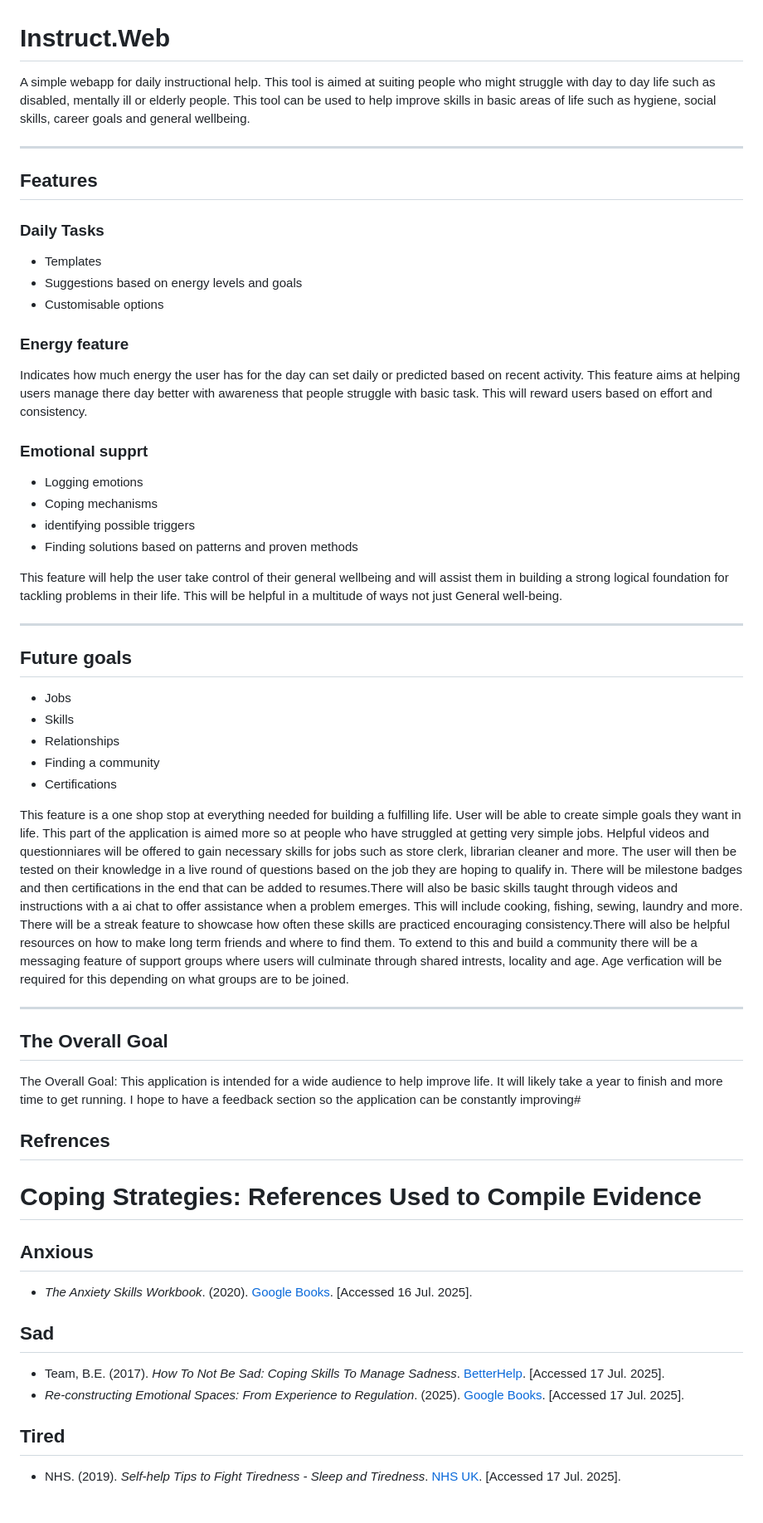
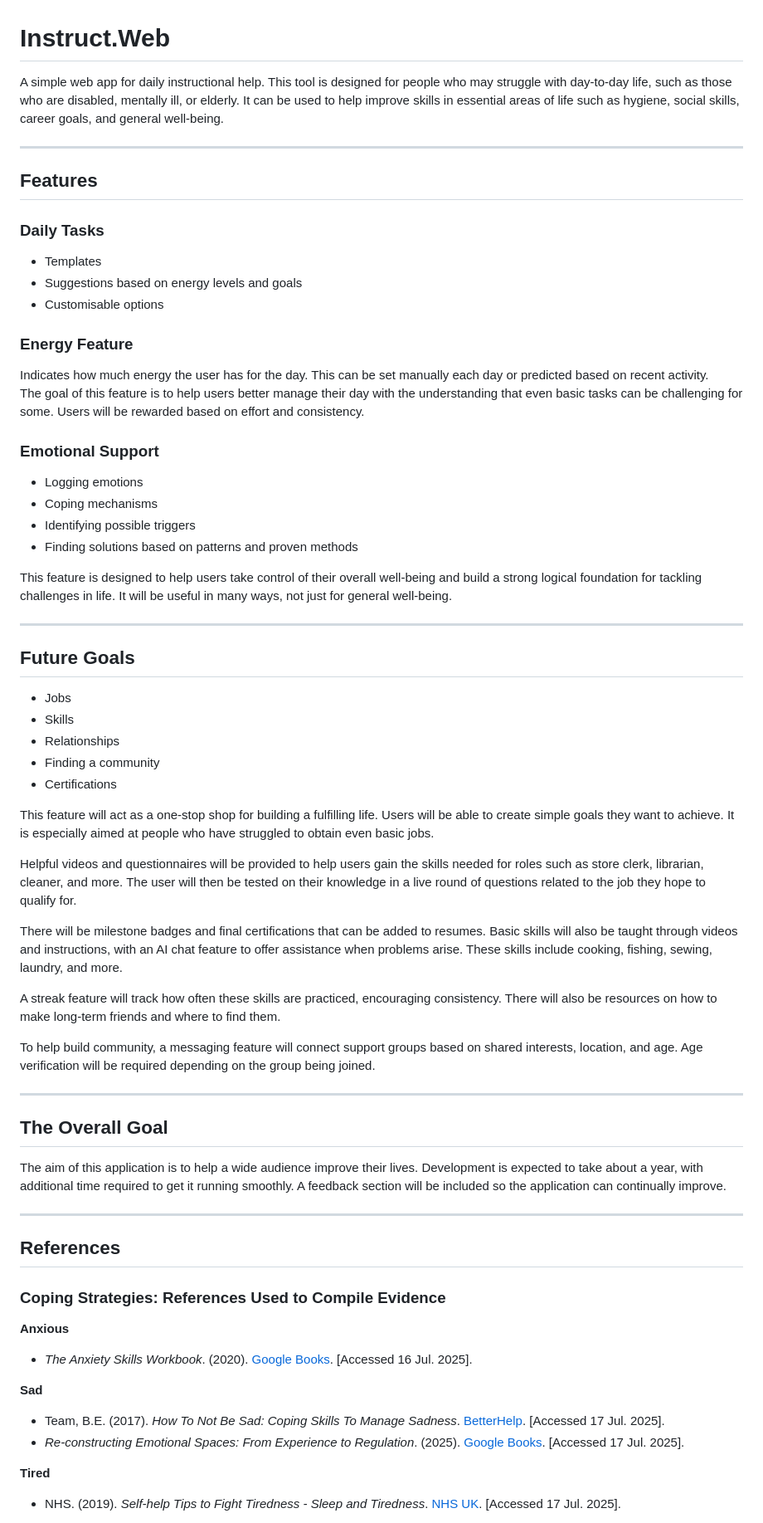
Before and after one commit to tatabbyi/Instruct-Web, a Markdown page: README.md, the part around the change printed below. Shown: that part at 83% size. GitHub-like rendering.

Commit message:
Spelling fixes

```diff
--- a/README.md
+++ b/README.md
@@ -1,6 +1,6 @@
 # Instruct.Web
 
-A simple webapp for daily instructional help. This tool is aimed at suiting people who might struggle with day to day life such as disabled, mentally ill or elderly people. This tool can be used to help improve skills in basic areas of life such as hygiene, social skills, career goals and general wellbeing.
+A simple web app for daily instructional help. This tool is designed for people who may struggle with day-to-day life, such as those who are disabled, mentally ill, or elderly. It can be used to help improve skills in essential areas of life such as hygiene, social skills, career goals, and general well-being.
 
 ---
 
@@ -11,45 +11,56 @@ A simple webapp for daily instructional help. This tool is aimed at suiting peop
 - Suggestions based on energy levels and goals
 - Customisable options
 
-### Energy feature
-Indicates how much energy the user has for the day can set daily or predicted based on recent activity.
-This feature aims at helping users manage there day better with awareness that people struggle with basic task. This will reward users based on effort and consistency.
+### Energy Feature
+Indicates how much energy the user has for the day. This can be set manually each day or predicted based on recent activity.
+The goal of this feature is to help users better manage their day with the understanding that even basic tasks can be challenging for some. Users will be rewarded based on effort and consistency.
 
-### Emotional supprt
+### Emotional Support
 - Logging emotions
 - Coping mechanisms
-- identifying possible triggers
+- Identifying possible triggers
 - Finding solutions based on patterns and proven methods
 
-This feature will help the user take control of their general wellbeing and will assist them in building a strong logical foundation for tackling problems in their life. This will be helpful in a multitude of ways not just General well-being.
+This feature is designed to help users take control of their overall well-being and build a strong logical foundation for tackling challenges in life. It will be useful in many ways, not just for general well-being.
 
 ---
 
-## Future goals
+## Future Goals
 - Jobs
 - Skills
 - Relationships
 - Finding a community
 - Certifications
 
-This feature is a one shop stop at everything needed for building a fulfilling life. User will be able to create simple goals they want in life. This part of the application is aimed more so at people who have struggled at getting very simple jobs. Helpful videos and questionniares will be offered to gain necessary skills for jobs such as store clerk, librarian cleaner and more. The user will then be tested on their knowledge in a live round of questions based on the job they are hoping to qualify in. There will be milestone badges and then certifications in the end that can be added to resumes.There will also be basic skills taught through videos and instructions with a ai chat to offer assistance when a problem emerges. This will include cooking, fishing, sewing, laundry and more. There will be a streak feature to showcase how often these skills are practiced encouraging consistency.There will also be helpful resources on how to make long term friends and where to find them. To extend to this and build a community there will be a messaging feature of support groups where users will culminate through shared intrests, locality and age. Age verfication will be required for this depending on what groups are to be joined.
+This feature will act as a one-stop shop for building a fulfilling life. Users will be able to create simple goals they want to achieve. It is especially aimed at people who have struggled to obtain even basic jobs.
+
+Helpful videos and questionnaires will be provided to help users gain the skills needed for roles such as store clerk, librarian, cleaner, and more. The user will then be tested on their knowledge in a live round of questions related to the job they hope to qualify for.
+
+There will be milestone badges and final certifications that can be added to resumes. Basic skills will also be taught through videos and instructions, with an AI chat feature to offer assistance when problems arise. These skills include cooking, fishing, sewing, laundry, and more.
+
+A streak feature will track how often these skills are practiced, encouraging consistency. There will also be resources on how to make long-term friends and where to find them.
+
+To help build community, a messaging feature will connect support groups based on shared interests, location, and age. Age verification will be required depending on the group being joined.
 
 ---
 
 ## The Overall Goal
 
-The Overall Goal: This application is intended for a wide audience to help improve life. It will likely take a year to finish and more time to get running. I hope to have a feedback section so the application can be constantly improving#
+The aim of this application is to help a wide audience improve their lives. Development is expected to take about a year, with additional time required to get it running smoothly. A feedback section will be included so the application can continually improve.
 
-## Refrences
-# Coping Strategies: References Used to Compile Evidence
+---
 
-##  Anxious
+## References
+
+### Coping Strategies: References Used to Compile Evidence
+
+**Anxious**
 - *The Anxiety Skills Workbook*. (2020). [Google Books](https://books.google.ie/books?hl=en&lr=&id=he-0DwAAQBAJ&oi=fnd&pg=PT10&ots=aKwbveUTt1&sig=2khzNMMSofboKqDJOSfWxSLjLdc&redir_esc=y#v=onepage&q&f=false). [Accessed 16 Jul. 2025].
 
-##  Sad
+**Sad**
 - Team, B.E. (2017). *How To Not Be Sad: Coping Skills To Manage Sadness*. [BetterHelp](https://www.betterhelp.com/advice/how-to/learning-how-to-not-be-sad-coping-mechanisms/). [Accessed 17 Jul. 2025].
 - *Re-constructing Emotional Spaces: From Experience to Regulation*. (2025). [Google Books](https://books.google.ie/books?hl=en&lr=&id=uLe2fJRHQGoC&oi=fnd&pg=PA121&dq=dealing+with+sadness&ots=m4sfs7v-55&sig=_tBaIdU8aqYYGyfQMCXJbbG94UA&redir_esc=y#v=onepage&q=dealing%20with%20sadness&f=false). [Accessed 17 Jul. 2025].
 
-##  Tired
+**Tired**
 - NHS. (2019). *Self-help Tips to Fight Tiredness - Sleep and Tiredness*. [NHS UK](https://www.nhs.uk/live-well/sleep-and-tiredness/self-help-tips-to-fight-fatigue/). [Accessed 17 Jul. 2025].
 
```
Also changed, not shown: other parts of README.md (+16 -18 lines).
